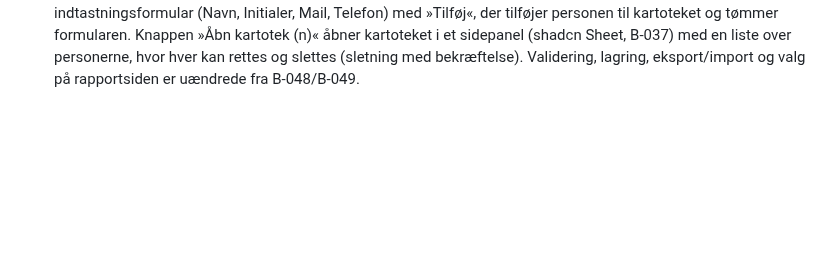
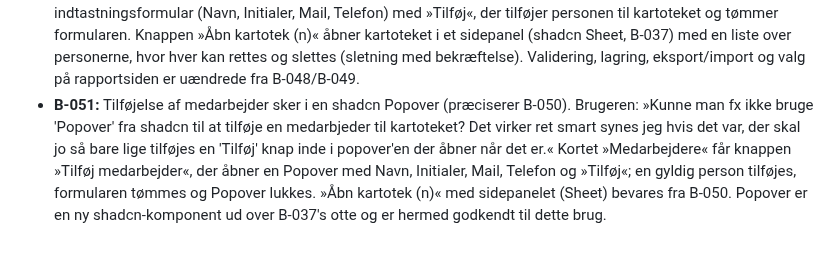
Before and after one commit to 1982Strand/msl-dimensionering, a Markdown page: docs/BESLUTNINGER.md, the part around the change. GitHub-like rendering; blank space fills up the shorter version.

Commit message:
docs: registrer Popover til tilføjelse af medarbejder (B-051)
Co-Authored-By: Claude Opus 5.5 <noreply@anthropic.com>

```diff
--- a/docs/BESLUTNINGER.md
+++ b/docs/BESLUTNINGER.md
@@ -134,3 +134,4 @@ Beslutning B-025 følger brugerens besked i denne chat. B-026–028 registreres
   3. Hver linje under »Grundlag for beregning« og »Dimensioneringsresultat« kan vises/skjules og få redigeret både tekst og værdi med Nulstil pr. linje. Rettelser og valg huskes (B-030). Ændres linjens beregnede tekst eller værdi siden rettelsen, nulstilles rettelsen, og rapportsiden viser en besked om det. Uden rettelser er rapporten som originalen.
   B-048 forelægges igen samlet med disse rettelser; den er ikke godkendt endnu.
 - **B-050:** Kortet »Medarbejdere« i Firmaprofil ændres. Brugeren: »Tænker man kun skal have 1 sektion med 'Medarbajder'-tilføjelse. Det bliver lidt kluntet at den bare fortsætter kolonnen nedad når man udfylder medarbejdere. Så skal den bare tilføje til kartoteket når man trykker tilføj. Og så måske en knap der kan åbne kartoteket så man kan se hvem der er der, og evt. slette/redigere, hvis det er muligt.« Kortet får én indtastningsformular (Navn, Initialer, Mail, Telefon) med »Tilføj«, der tilføjer personen til kartoteket og tømmer formularen. Knappen »Åbn kartotek (n)« åbner kartoteket i et sidepanel (shadcn Sheet, B-037) med en liste over personerne, hvor hver kan rettes og slettes (sletning med bekræftelse). Validering, lagring, eksport/import og valg på rapportsiden er uændrede fra B-048/B-049.
+- **B-051:** Tilføjelse af medarbejder sker i en shadcn Popover (præciserer B-050). Brugeren: »Kunne man fx ikke bruge 'Popover' fra shadcn til at tilføje en medarbjeder til kartoteket? Det virker ret smart synes jeg hvis det var, der skal jo så bare lige tilføjes en 'Tilføj' knap inde i popover'en der åbner når det er.« Kortet »Medarbejdere« får knappen »Tilføj medarbejder«, der åbner en Popover med Navn, Initialer, Mail, Telefon og »Tilføj«; en gyldig person tilføjes, formularen tømmes og Popover lukkes. »Åbn kartotek (n)« med sidepanelet (Sheet) bevares fra B-050. Popover er en ny shadcn-komponent ud over B-037's otte og er hermed godkendt til dette brug.
```
